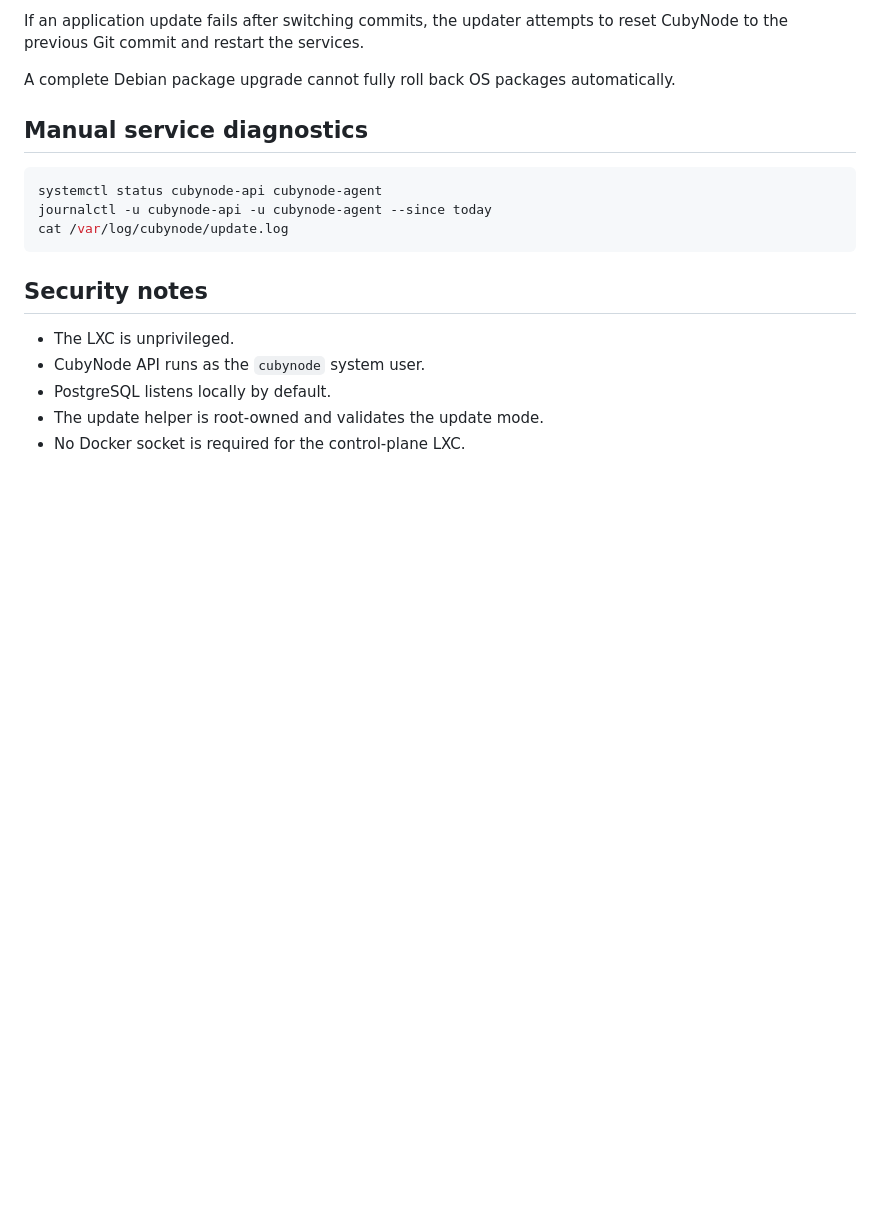
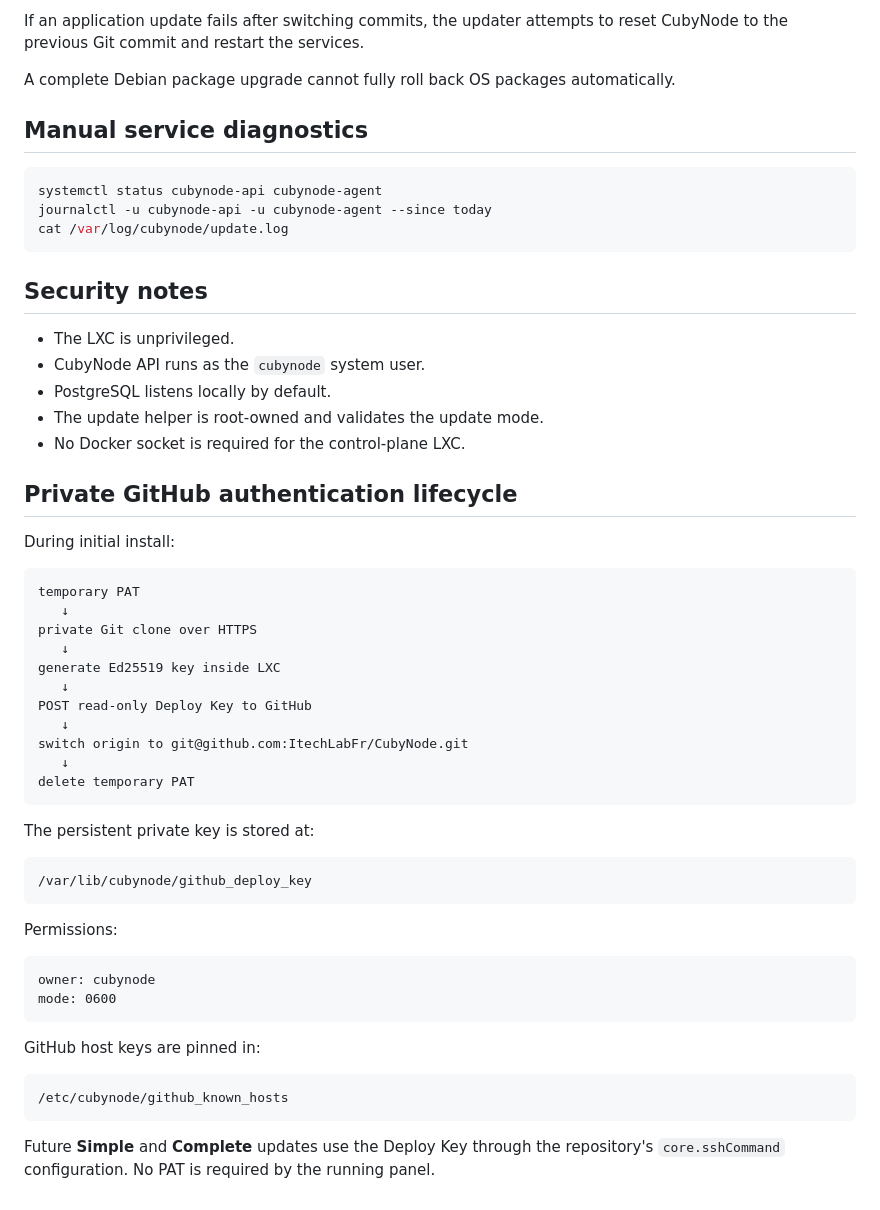
Before and after one commit to ItechLabFr/CubyNode, a Markdown page: docs/proxmox-lxc.md, the part around one of its changes. Drawn GitHub-style; blank space fills up the shorter version.

````diff
--- a/docs/proxmox-lxc.md
+++ b/docs/proxmox-lxc.md
@@ -151,3 +179,43 @@ cat /var/log/cubynode/update.log
 - PostgreSQL listens locally by default.
 - The update helper is root-owned and validates the update mode.
 - No Docker socket is required for the control-plane LXC.
+
+
+## Private GitHub authentication lifecycle
+
+During initial install:
+
+```text
+temporary PAT
+   ↓
+private Git clone over HTTPS
+   ↓
+generate Ed25519 key inside LXC
+   ↓
+POST read-only Deploy Key to GitHub
+   ↓
+switch origin to git@github.com:ItechLabFr/CubyNode.git
+   ↓
+delete temporary PAT
+```
+
+The persistent private key is stored at:
+
+```text
+/var/lib/cubynode/github_deploy_key
+```
+
+Permissions:
+
+```text
+owner: cubynode
+mode: 0600
+```
+
+GitHub host keys are pinned in:
+
+```text
+/etc/cubynode/github_known_hosts
+```
+
+Future **Simple** and **Complete** updates use the Deploy Key through the repository's `core.sshCommand` configuration. No PAT is required by the running panel.
````
Also changed, not shown: other parts of docs/proxmox-lxc.md (+30 -2 lines).
